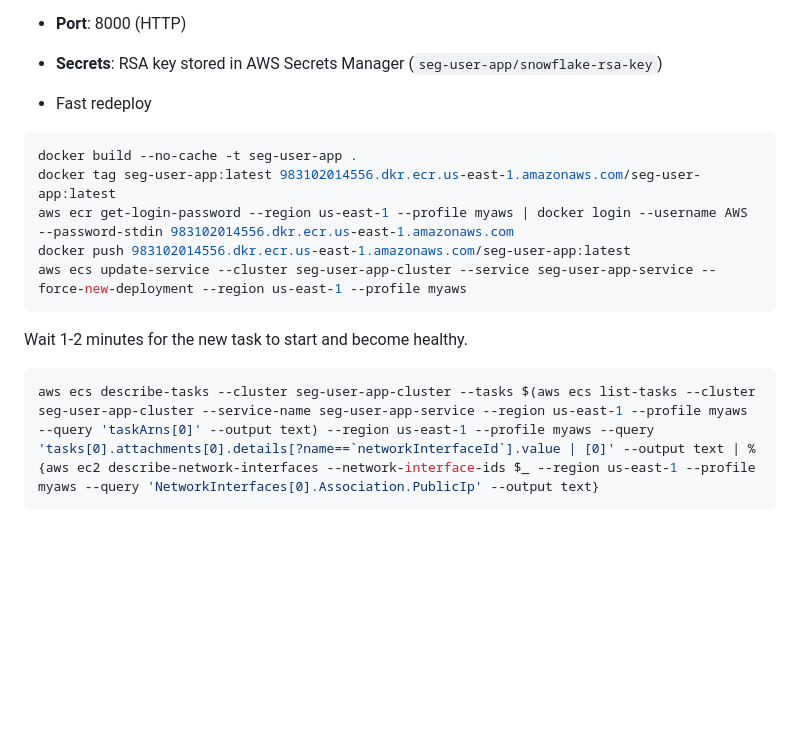
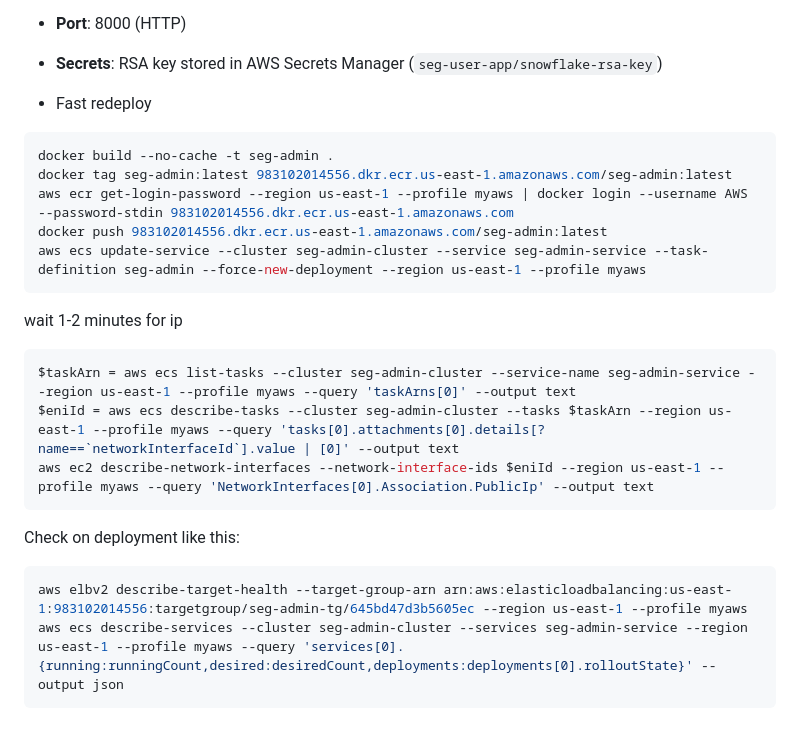
Before and after one commit to es42289/SEG_ADMIN, a Markdown page: README.md, the part around the change. Rendered like a GitHub page; blank space fills up the shorter version.

Commit message:
added fast deploy CLI to README

````diff
--- a/README.md
+++ b/README.md
@@ -312,15 +312,20 @@ aws logs tail "/ecs/seg-user-app" --follow --region us-east-1 --profile myaws
 
 - Fast redeploy
 ```bash
-docker build --no-cache -t seg-user-app .
-docker tag seg-user-app:latest 983102014556.dkr.ecr.us-east-1.amazonaws.com/seg-user-app:latest
+docker build --no-cache -t seg-admin .
+docker tag seg-admin:latest 983102014556.dkr.ecr.us-east-1.amazonaws.com/seg-admin:latest
 aws ecr get-login-password --region us-east-1 --profile myaws | docker login --username AWS --password-stdin 983102014556.dkr.ecr.us-east-1.amazonaws.com
-docker push 983102014556.dkr.ecr.us-east-1.amazonaws.com/seg-user-app:latest
-aws ecs update-service --cluster seg-user-app-cluster --service seg-user-app-service --force-new-deployment --region us-east-1 --profile myaws
+docker push 983102014556.dkr.ecr.us-east-1.amazonaws.com/seg-admin:latest
+aws ecs update-service --cluster seg-admin-cluster --service seg-admin-service --task-definition seg-admin --force-new-deployment --region us-east-1 --profile myaws
 ```
-
-Wait 1-2 minutes for the new task to start and become healthy.
-
+wait 1-2 minutes for ip
 ```bash
-aws ecs describe-tasks --cluster seg-user-app-cluster --tasks $(aws ecs list-tasks --cluster seg-user-app-cluster --service-name seg-user-app-service --region us-east-1 --profile myaws --query 'taskArns[0]' --output text) --region us-east-1 --profile myaws --query 'tasks[0].attachments[0].details[?name==`networkInterfaceId`].value | [0]' --output text | %{aws ec2 describe-network-interfaces --network-interface-ids $_ --region us-east-1 --profile myaws --query 'NetworkInterfaces[0].Association.PublicIp' --output text}
+$taskArn = aws ecs list-tasks --cluster seg-admin-cluster --service-name seg-admin-service --region us-east-1 --profile myaws --query 'taskArns[0]' --output text
+$eniId = aws ecs describe-tasks --cluster seg-admin-cluster --tasks $taskArn --region us-east-1 --profile myaws --query 'tasks[0].attachments[0].details[?name==`networkInterfaceId`].value | [0]' --output text
+aws ec2 describe-network-interfaces --network-interface-ids $eniId --region us-east-1 --profile myaws --query 'NetworkInterfaces[0].Association.PublicIp' --output text
 ```
+Check on deployment like this:
+```bash
+aws elbv2 describe-target-health --target-group-arn arn:aws:elasticloadbalancing:us-east-1:983102014556:targetgroup/seg-admin-tg/645bd47d3b5605ec --region us-east-1 --profile myaws
+aws ecs describe-services --cluster seg-admin-cluster --services seg-admin-service --region us-east-1 --profile myaws --query 'services[0].{running:runningCount,desired:desiredCount,deployments:deployments[0].rolloutState}' --output json
+```
````
